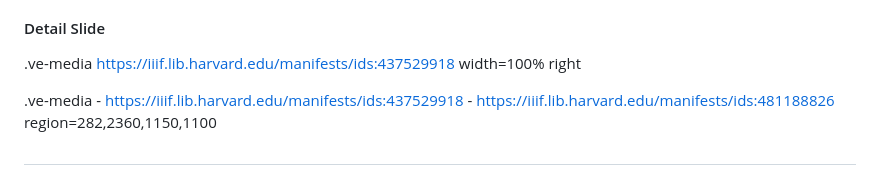
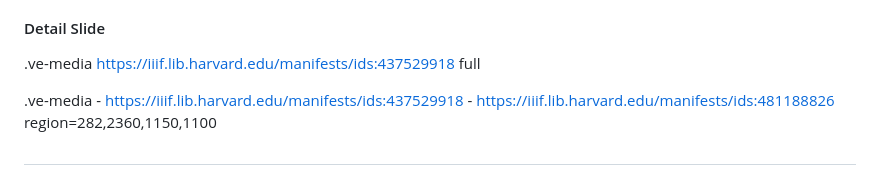
Before and after one commit to tracy-st/essays, a Markdown page: README.md, the part around the change. Drawn GitHub-style.

Commit message:
API commit

```diff
--- a/README.md
+++ b/README.md
@@ -17,7 +17,7 @@ Quisque egestas diam in arcu cursus. Tincidunt augue interdum velit euismod in p
 {enter=zoomto:282,2360,1150,1100}
 
 #### Detail Slide
-.ve-media https://iiif.lib.harvard.edu/manifests/ids:437529918 width=100% right
+.ve-media https://iiif.lib.harvard.edu/manifests/ids:437529918 full
 
 .ve-media
     - https://iiif.lib.harvard.edu/manifests/ids:437529918
```
